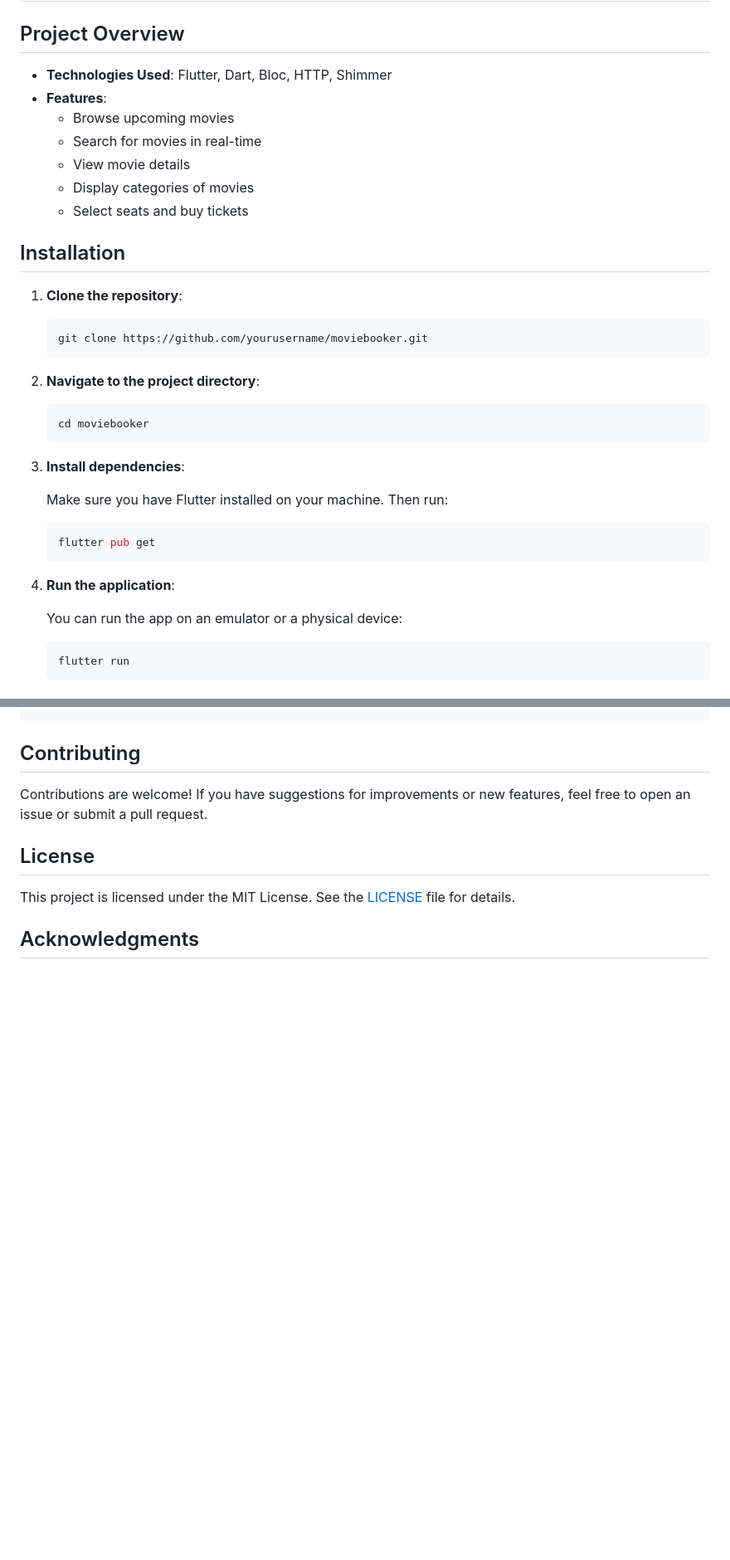
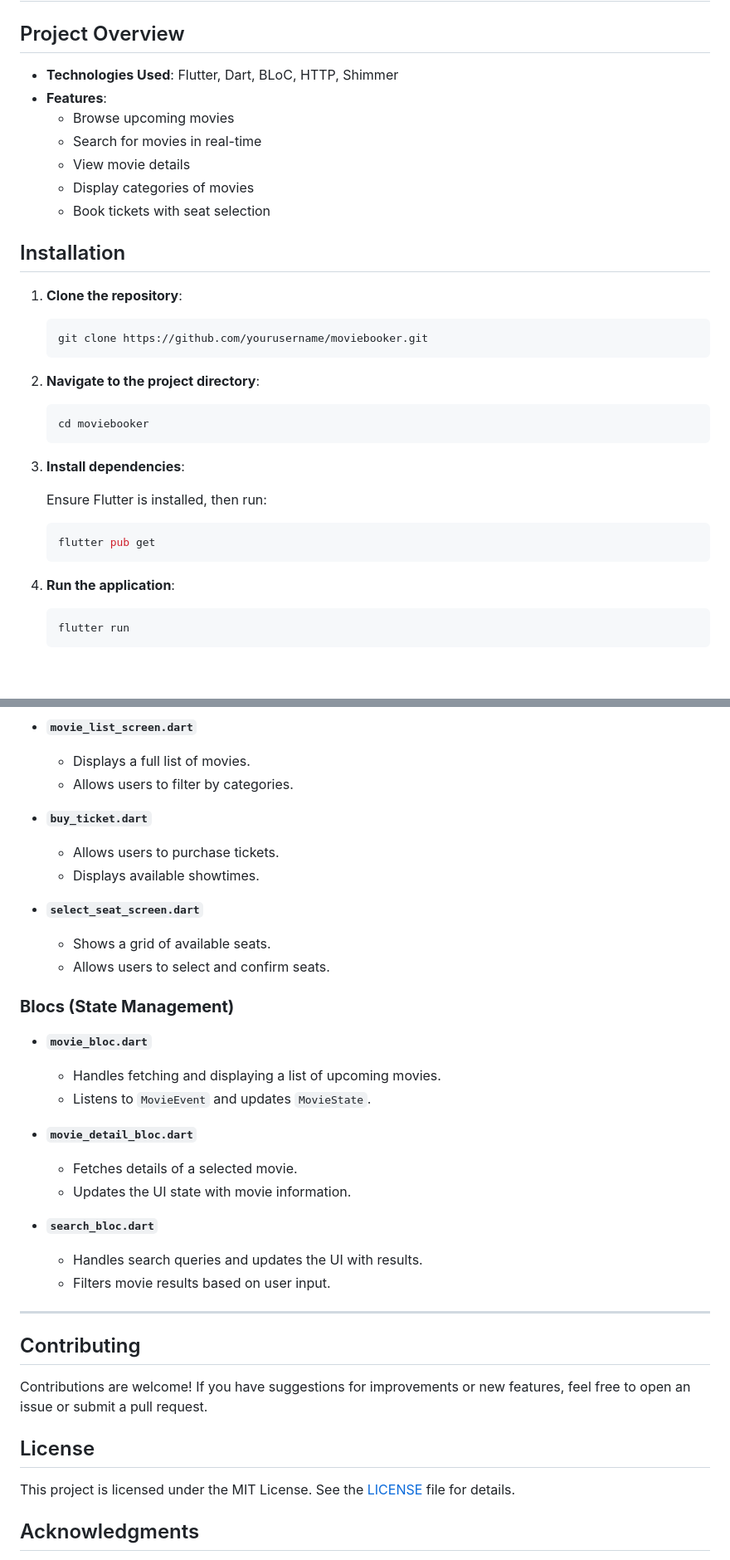
Before and after one commit to Anees004/moviebooker-tentwenty-, a Markdown page: README.md, 2 parts joined by grey strips. Shown at 83% size. Rendered like a GitHub page; blank space fills up the shorter version.

````diff
--- a/README.md
+++ b/README.md
@@ -2,13 +2,13 @@
 
 ## Project Overview
 
-- **Technologies Used**: Flutter, Dart, Bloc, HTTP, Shimmer
+- **Technologies Used**: Flutter, Dart, BLoC, HTTP, Shimmer
 - **Features**:
   - Browse upcoming movies
   - Search for movies in real-time
   - View movie details
   - Display categories of movies
-  - Select seats and buy tickets
+  - Book tickets with seat selection
 
 ## Installation
 
@@ -26,15 +26,13 @@
 
 3. **Install dependencies**:
 
-   Make sure you have Flutter installed on your machine. Then run:
+   Ensure Flutter is installed, then run:
 
    ```bash
    flutter pub get
    ```
 
 4. **Run the application**:
-
-   You can run the app on an emulator or a physical device:
 
    ```bash
    flutter run
@@ -132,3 +137,29 @@ lib/
+- **`movie_list_screen.dart`**
+  - Displays a full list of movies.
+  - Allows users to filter by categories.
+
+- **`buy_ticket.dart`**
+  - Allows users to purchase tickets.
+  - Displays available showtimes.
+
+- **`select_seat_screen.dart`**
+  - Shows a grid of available seats.
+  - Allows users to select and confirm seats.
+
+### **Blocs (State Management)**
+- **`movie_bloc.dart`**
+  - Handles fetching and displaying a list of upcoming movies.
+  - Listens to `MovieEvent` and updates `MovieState`.
+
+- **`movie_detail_bloc.dart`**
+  - Fetches details of a selected movie.
+  - Updates the UI state with movie information.
+
+- **`search_bloc.dart`**
+  - Handles search queries and updates the UI with results.
+  - Filters movie results based on user input.
+
+---
 
 ## Contributing
 
````
Also changed, not shown: other parts of README.md (+70 -63 lines).
